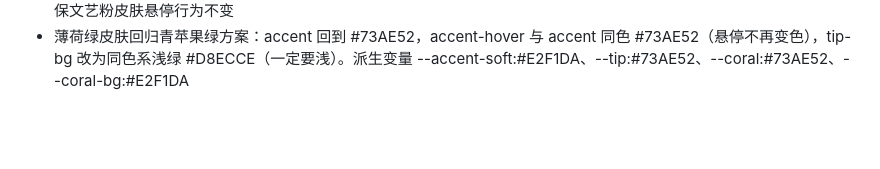
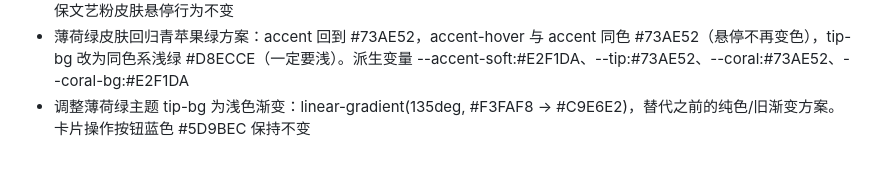
Before and after one commit to Curly-hair-yy/yystudy, a Markdown page: CHANGELOG.md, the part around the change. Drawn GitHub-style; blank space fills up the shorter version.

```diff
--- a/CHANGELOG.md
+++ b/CHANGELOG.md
@@ -40,3 +40,4 @@
 - 确定薄荷绿主题最终配色（v2）：accent #73AE52（苹果青，柔和草绿），tip-bg #FBF1D7（奶酪色，暖米黄调）。修复 pt-tips 提示框背景变量引用从 --accent-soft 改为 --tip-bg，让 --tip-bg 变量真正生效。同步更新派生变量 --accent-soft/#E6F2DF、--tip/#73AE52、--coral/#73AE52、--coral-bg/#E6F2DF
 - 薄荷绿主题最终三色方案：accent #81B77B（鼠尾草绿 Basil Dew），tip-bg #E5F7A9（浅黄绿 Glass Lime），新增 --accent-hover #C7F7FF（浅青蓝 Soda Bubble）。12 个 hover 规则从 color:var(--accent) 改为 color:var(--accent-hover)，形成「常态鼠尾草绿 → 悬停浅青蓝 → 提示框浅黄绿」三色层次。:root 定义 --accent-hover:var(--accent) 确保文艺粉皮肤悬停行为不变
 - 薄荷绿皮肤回归青苹果绿方案：accent 回到 #73AE52，accent-hover 与 accent 同色 #73AE52（悬停不再变色），tip-bg 改为同色系浅绿 #D8ECCE（一定要浅）。派生变量 --accent-soft:#E2F1DA、--tip:#73AE52、--coral:#73AE52、--coral-bg:#E2F1DA
+- 调整薄荷绿主题 tip-bg 为浅色渐变：linear-gradient(135deg, #F3FAF8 → #C9E6E2)，替代之前的纯色/旧渐变方案。卡片操作按钮蓝色 #5D9BEC 保持不变
```
Also changed, not shown: CLAUDE.md (+8 -7 lines).
